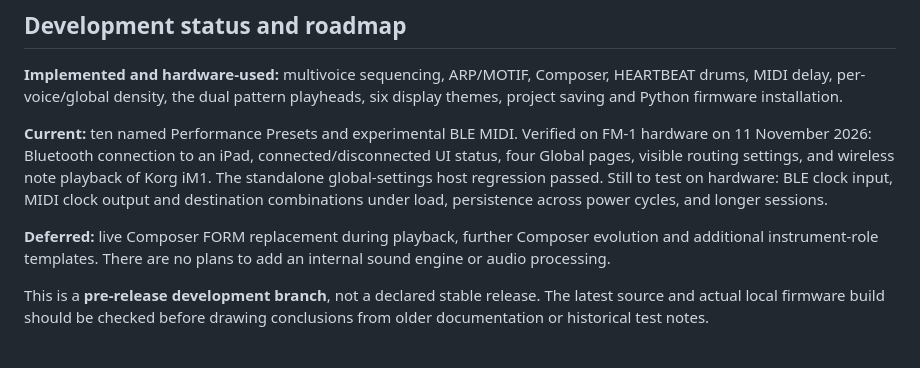
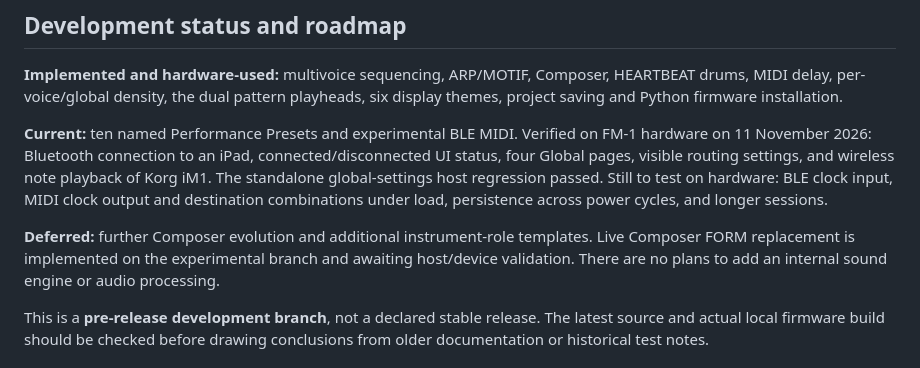
Before and after one commit to Mr-Roboto/fm1-tangram, a Markdown page: README.md, the part around the change. GitHub-like rendering.

Commit message:
docs(composer): describe live FORM at section boundaries and update hardware help

```diff
--- a/README.md
+++ b/README.md
@@ -157,7 +157,7 @@ Build and simulator instructions are in [`BUILDING.md`](BUILDING.md). The focuse
 
 **Current:** ten named Performance Presets and experimental BLE MIDI. Verified on FM-1 hardware on 11 November 2026: Bluetooth connection to an iPad, connected/disconnected UI status, four Global pages, visible routing settings, and wireless note playback of Korg iM1. The standalone global-settings host regression passed. Still to test on hardware: BLE clock input, MIDI clock output and destination combinations under load, persistence across power cycles, and longer sessions.
 
-**Deferred:** live Composer FORM replacement during playback, further Composer evolution and additional instrument-role templates. There are no plans to add an internal sound engine or audio processing.
+**Deferred:** further Composer evolution and additional instrument-role templates. Live Composer FORM replacement is implemented on the experimental branch and awaiting host/device validation. There are no plans to add an internal sound engine or audio processing.
 
 This is a **pre-release development branch**, not a declared stable release. The latest source and actual local firmware build should be checked before drawing conclusions from older documentation or historical test notes.
 
```
